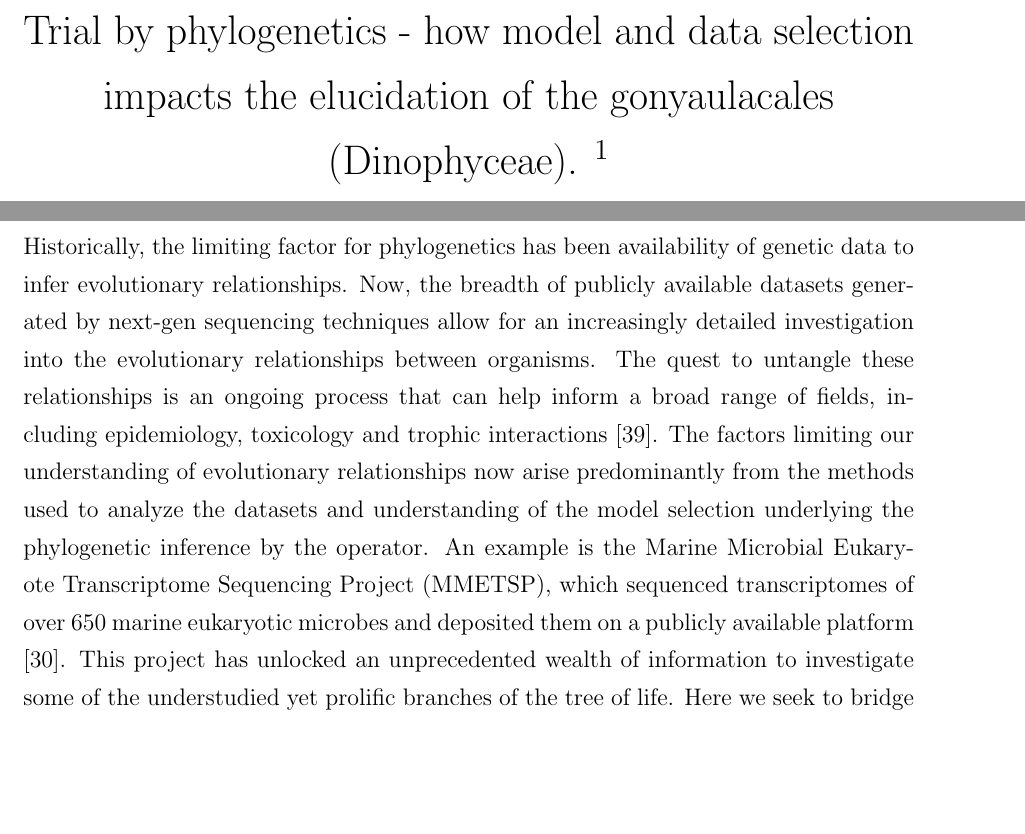
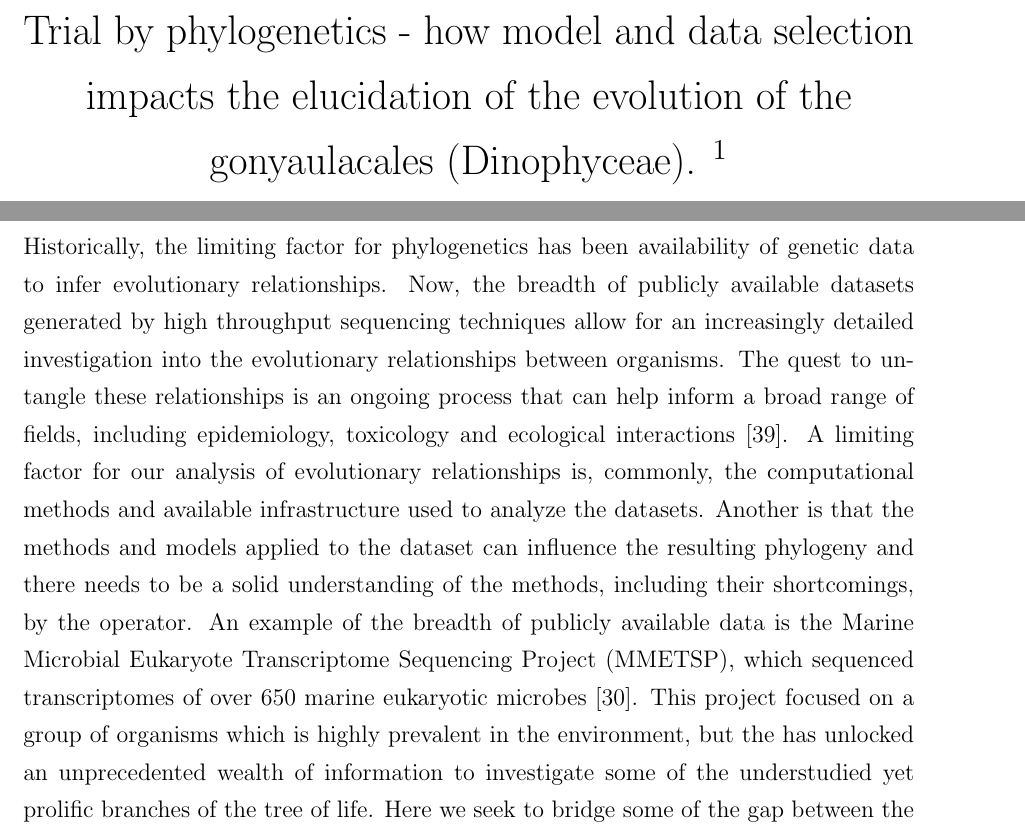
Before and after one commit to bubblegirl/gonya-manuscript, a LaTeX document (gonya_manuscript.tex): two parts of pages 1 and 3 of 37, joined at a grey line, cut so that both start at the same text, the shorter picture padded with empty space. Compiled offline with pdfLaTeX.

Commit message:
AD comments incorporating

```diff
--- a/gonya_manuscript.tex
+++ b/gonya_manuscript.tex
@@ -19,9 +19,8 @@
  \addtolength{\voffset}{-1cm}
  \setlength{\parindent}{0pt}
 
-% AD: elucidation of gonyaulacales what? taxonomy? phylogeny?
-%
-\title{Trial by phylogenetics - how model and data selection impacts the elucidation of the gonyaulacales (Dinophyceae). $^{1}$}
+
+\title{Trial by phylogenetics - how model and data selection impacts the elucidation of the evolution of the gonyaulacales (Dinophyceae). $^{1}$}
 \author{Key words: Bayesian inference, model selection, gonyaulacales, phylogenetics, transcriptomics}
 \date{}
 
@@ -53,25 +52,14 @@ Climate Change Cluster (C3), University of Technology Sydney, Ultimo, 2007 NSW,
 %for later:
 % fern transcriptome database, rife w paralogy www.onekp.com Rothfels '13 Transcriptome-Mining for Single-Copy Nuclear Markers in Ferns .. but use ML
 Historically, the limiting factor for phylogenetics has been availability of genetic data to infer evolutionary relationships.
-% AD: suggest "high throughput sequencing" instead of "next generation seq"
-Now, the breadth of publicly available datasets generated by next-gen sequencing techniques allow for an increasingly detailed investigation into the evolutionary relationships between organisms.
-% AD: consider using 'ecological' instead of 'trophic' for the non-ecology crowd
-The quest to untangle these relationships is an ongoing process that can help inform a broad range of fields, including epidemiology, toxicology and trophic interactions \cite{mctavish2017and}. %TODO need more refs
-% AD: do you mean computational methods? I think you do. would be good to say so.
-% AD: also, i'm not sure what the 2nd half of this sentence means. suggest splitting it into its own sentence(s) and try to improve clarity by rephrasing.
-The factors limiting our understanding of evolutionary relationships now arise predominantly from the methods used to analyze the datasets and understanding of the model selection underlying the phylogenetic inference by the operator.
-%Taken out/re-written the following comments to change focus of manuscript:
-%Advances in sequencing capabilities, computational resources and xxx have seen the use of increasing gene sets and complexity in model selection to inform phylogenetic inference.
-%The decrease in next-gen sequencing technology cost has helped make seq more common - which means that public databases of non-model organism genomes or transcriptomes are getting more betterer (fuck me I word good).
-%\cite{yang2014orthology} orthologue extr method which means good discussion on problems with wrong selection
-%\cite{degnan2009gene} some bullshit bout paralogs in soy bean
-%Phylogenetics assessing large gene sets is becoming common practice.
-%The availability of large datasets and breadth of information contained therein is phenomenal.
-%Predominantly the focus is on model organisms, however there has been a concerted effort to push non-model organisms to catch up recently.
-An example is the Marine Microbial Eukaryote Transcriptome
-Sequencing Project (MMETSP), which sequenced transcriptomes of over 650 marine eukaryotic microbes and deposited them on a publicly available platform \cite{keeling2014marine}.
+Now, the breadth of publicly available datasets generated by high throughput sequencing techniques allow for an increasingly detailed investigation into the evolutionary relationships between organisms.
+The quest to untangle these relationships is an ongoing process that can help inform a broad range of fields, including epidemiology, toxicology and ecological interactions \cite{mctavish2017and}. %TODO need more refs
+% AD: also, i'm not sure what the 2nd half of this sentence means. suggest splitting it into its own sentence(s) and try to improve clarity by rephrasing. LK: better?
+A limiting factor for our analysis of evolutionary relationships is, commonly, the computational methods and available infrastructure used to analyze the datasets.
+Another is that the methods and models applied to the dataset can influence the resulting phylogeny and there needs to be a solid understanding of the methods, including their shortcomings, by the operator.
+An example of the breadth of publicly available data is the Marine Microbial Eukaryote Transcriptome Sequencing Project (MMETSP), which sequenced transcriptomes of over 650 marine eukaryotic microbes \cite{keeling2014marine}.
 %AD: try rephrasing the following. I think you mean the organisms are highly prevalent in the environment, and their lineages are not well studied.
-This project has unlocked an unprecedented wealth of information to investigate some of the understudied yet prolific branches of the tree of life.
+This project focused on a group of organisms which is highly prevalent in the environment, but the  has unlocked an unprecedented wealth of information to investigate some of the understudied yet prolific branches of the tree of life.
 %AD: instead of describing a nebulous gap, suggest you just skip straight to describing how you're studying the effect of different datasets and analytic methods on phylogeny.
 Here we seek to bridge some of the gap between the theoretical in computational biology and the environmental biologists exploring these types of datasets.
 %AD: shared evolutionary history is homology. Orthology is a subtype of homology which implies all gene tree divergences were caused by speciations. please revise accordingly.
```
